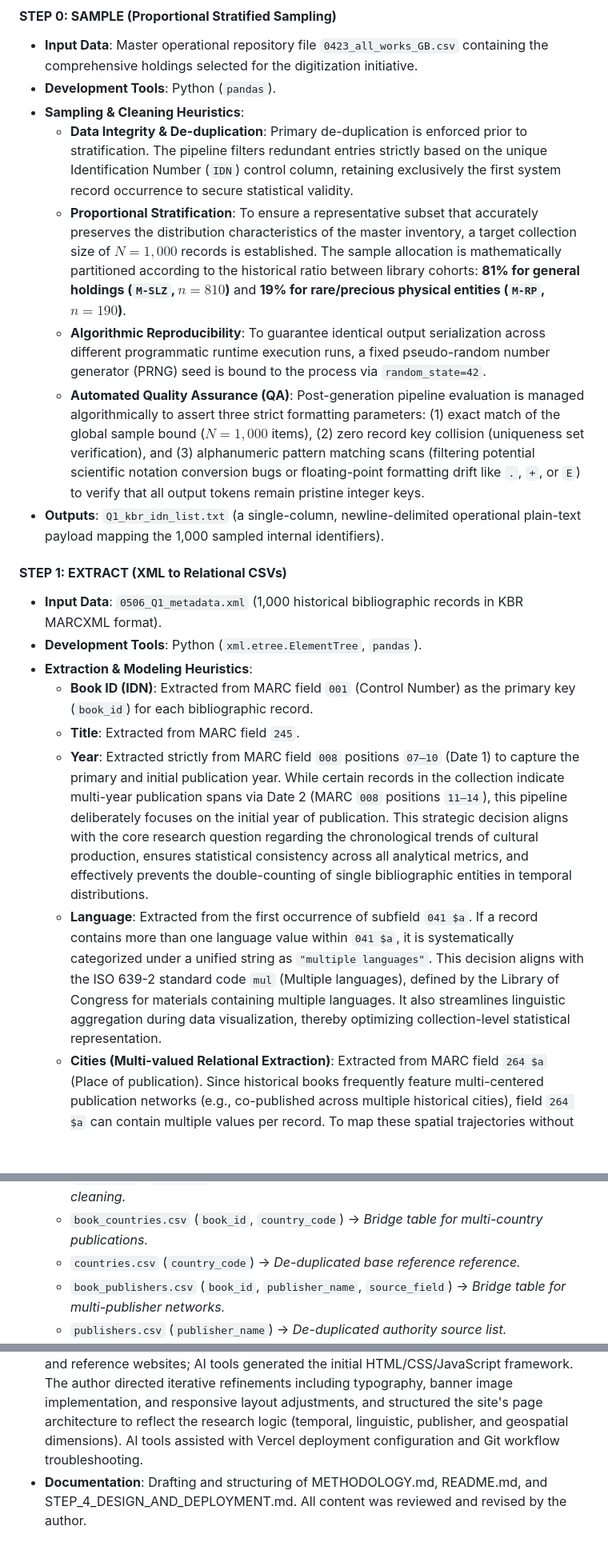
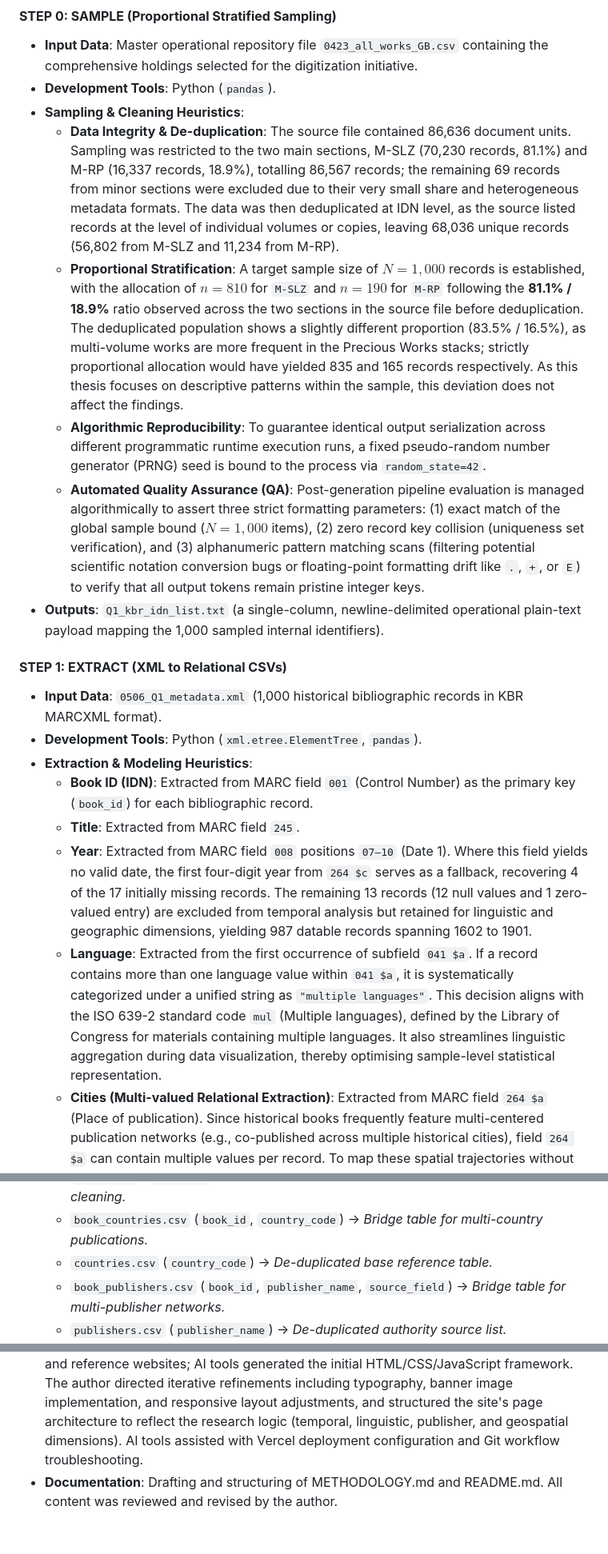
Before and after one commit to swmiu/thesis-kbr-google-books, a Markdown page: METHODOLOGY.md, 3 parts joined by grey strips. Shown at 80% size. GitHub-like rendering; blank space fills up the shorter version.

Commit message:
docs: sync METHODOLOGY.md with final thesis draft

```diff
--- a/METHODOLOGY.md
+++ b/METHODOLOGY.md
@@ -5,12 +5,11 @@
 * **Input Data**: Master operational repository file `0423_all_works_GB.csv` containing the comprehensive holdings selected for the digitization initiative.
 * **Development Tools**: Python (`pandas`).
 * **Sampling & Cleaning Heuristics**:
-  * **Data Integrity & De-duplication**: Primary de-duplication is enforced prior to stratification. The pipeline filters redundant entries strictly based on the unique Identification Number (`IDN`) control column, retaining exclusively the first system record occurrence to secure statistical validity.
-  * **Proportional Stratification**: To ensure a representative subset that accurately preserves the distribution characteristics of the master inventory, a target collection size of $N=1,000$ records is established. The sample allocation is mathematically partitioned according to the historical ratio between library cohorts: **81% for general holdings (`M-SLZ`, $n=810$)** and **19% for rare/precious physical entities (`M-RP`, $n=190$)**.
+  * **Data Integrity & De-duplication**: The source file contained 86,636 document units. Sampling was restricted to the two main sections, M-SLZ (70,230 records, 81.1%) and M-RP (16,337 records, 18.9%), totalling 86,567 records; the remaining 69 records from minor sections were excluded due to their very small share and heterogeneous metadata formats. The data was then deduplicated at IDN level, as the source listed records at the level of individual volumes or copies, leaving 68,036 unique records (56,802 from M-SLZ and 11,234 from M-RP).
+  * **Proportional Stratification**: A target sample size of $N=1,000$ records is established, with the allocation of $n=810$ for `M-SLZ` and $n=190$ for `M-RP` following the **81.1% / 18.9%** ratio observed across the two sections in the source file before deduplication. The deduplicated population shows a slightly different proportion (83.5% / 16.5%), as multi-volume works are more frequent in the Precious Works stacks; strictly proportional allocation would have yielded 835 and 165 records respectively. As this thesis focuses on descriptive patterns within the sample, this deviation does not affect the findings.
   * **Algorithmic Reproducibility**: To guarantee identical output serialization across different programmatic runtime execution runs, a fixed pseudo-random number generator (PRNG) seed is bound to the process via `random_state=42`.
   * **Automated Quality Assurance (QA)**: Post-generation pipeline evaluation is managed algorithmically to assert three strict formatting parameters: (1) exact match of the global sample bound ($N=1,000$ items), (2) zero record key collision (uniqueness set verification), and (3) alphanumeric pattern matching scans (filtering potential scientific notation conversion bugs or floating-point formatting drift like `.`, `+`, or `E`) to verify that all output tokens remain pristine integer keys.
 * **Outputs**: `Q1_kbr_idn_list.txt` (a single-column, newline-delimited operational plain-text payload mapping the 1,000 sampled internal identifiers).
-
 
 #### **STEP 1: EXTRACT (XML to Relational CSVs)**
 
@@ -19,8 +18,8 @@
 * **Extraction & Modeling Heuristics**:
   * **Book ID (IDN)**: Extracted from MARC field `001` (Control Number) as the primary key (`book_id`) for each bibliographic record.
   * **Title**: Extracted from MARC field `245`.
-  * **Year**: Extracted strictly from MARC field `008` positions `07–10` (Date 1\) to capture the primary and initial publication year. While certain records in the collection indicate multi-year publication spans via Date 2 (MARC `008` positions `11–14`), this pipeline deliberately focuses on the initial year of publication. This strategic decision aligns with the core research question regarding the chronological trends of cultural production, ensures statistical consistency across all analytical metrics, and effectively prevents the double-counting of single bibliographic entities in temporal distributions.
-  * **Language**: Extracted from the first occurrence of subfield `041 $a`. If a record contains more than one language value within `041 $a`, it is systematically categorized under a unified string as `"multiple languages"`. This decision aligns with the ISO 639-2 standard code `mul` (Multiple languages), defined by the Library of Congress for materials containing multiple languages. It also streamlines linguistic aggregation during data visualization, thereby optimizing collection-level statistical representation.
+  * **Year**: Extracted from MARC field `008` positions `07–10` (Date 1). Where this field yields no valid date, the first four-digit year from `264 $c` serves as a fallback, recovering 4 of the 17 initially missing records. The remaining 13 records (12 null values and 1 zero-valued entry) are excluded from temporal analysis but retained for linguistic and geographic dimensions, yielding 987 datable records spanning 1602 to 1901.
+  * **Language**: Extracted from the first occurrence of subfield `041 $a`. If a record contains more than one language value within `041 $a`, it is systematically categorized under a unified string as `"multiple languages"`. This decision aligns with the ISO 639-2 standard code `mul` (Multiple languages), defined by the Library of Congress for materials containing multiple languages. It also streamlines linguistic aggregation during data visualization, thereby optimising sample-level statistical representation.
   * **Cities (Multi-valued Relational Extraction)**: Extracted from MARC field `264 $a` (Place of publication). Since historical books frequently feature multi-centered publication networks (e.g., co-published across multiple historical cities), field `264 $a` can contain multiple values per record. To map these spatial trajectories without violating database normalization standards (3NF), a many-to-many relation is established using a dedicated bridge table.
   * **Countries (Multi-valued Relational Extraction)**: Extracted from MARC field `044 $a` (Country of publication code). All extracted country codes were manually verified against the official Library of Congress MARC Code List for Countries to ensure empirical accuracy and eliminate historical code ambiguities. Similar to cities, a bibliographic item can represent co-publications spanning multiple geopolitical entities, so a many-to-many bridge table is implemented.
   * **Publishers (Complex Relational Extraction)**: To maintain authority control over corporate and personal entities, the pipeline bypasses the raw transcription strings in `264 $b`. Instead, it conducts a cross-field diagnostic sweep across fields `100`, `110`, `700`, `710`, and `720`. It extracts the character string from subfield `$a`(Name) **only if** the corresponding subfield `$4` (Relator Code) equals `"pbl"` (Publisher). Given that historical editions frequently involve multiple co-publishers, this multi-valued entity requires a dedicated relational bridge structure.
@@ -29,7 +28,7 @@
   * `book_cities.csv` (`book_id`, `city_name`) → *Bridge table managing multi-city publication networks.*
   * `cities.csv` (`city_name`) → *De-duplicated base entity list extracted for OpenRefine cleaning.*
   * `book_countries.csv` (`book_id`, `country_code`) → *Bridge table for multi-country publications.*
-  * `countries.csv` (`country_code`) → *De-duplicated base reference reference.*
+  * `countries.csv` (`country_code`) → *De-duplicated base reference table.*
   * `book_publishers.csv` (`book_id`, `publisher_name`, `source_field`) → *Bridge table for multi-publisher networks.*
   * `publishers.csv` (`publisher_name`) → *De-duplicated authority source list.*
 * **Outputs**: 7 foundational relational CSV files separating structural catalogue entities from multi-valued data networks.
@@ -111,4 +111,4 @@ AI tools (Claude by Anthropic; Gemini by Google) were used throughout the develo
 * **Steps 0-3 (Sampling, Extraction, Cleaning, Integration)**: Code generation and debugging for Python scripts handling MARCXML parsing, data cleaning logic, and relational data integration. All extraction heuristics (e.g., MARC field selection, authority control filtering) were designed and validated by the author; the bridge table schema was developed through iterative discussion between the author and AI tools based on the author's requirements.
 * **Step 4 (Visualization)**: Plotly and Folium chart code generation and configuration. Chart type selection, color schemes, and interactive behaviour (e.g., which elements respond to user clicks) were determined by the author through iterative discussion with AI tools; design decisions such as replacing the Publisher Timeline Heatmap with a Language Distribution bar chart were made by the author based on data evaluation.
 * **Step 5 (Website and Deployment)**: The author provided mockups, color specifications, and reference websites; AI tools generated the initial HTML/CSS/JavaScript framework. The author directed iterative refinements including typography, banner image implementation, and responsive layout adjustments, and structured the site's page architecture to reflect the research logic (temporal, linguistic, publisher, and geospatial dimensions). AI tools assisted with Vercel deployment configuration and Git workflow troubleshooting.
-* **Documentation**: Drafting and structuring of METHODOLOGY.md, README.md, and STEP_4_DESIGN_AND_DEPLOYMENT.md. All content was reviewed and revised by the author.
+* **Documentation**: Drafting and structuring of METHODOLOGY.md and README.md. All content was reviewed and revised by the author.
```
Also changed, not shown: other parts of METHODOLOGY.md (+6 -5 lines).
